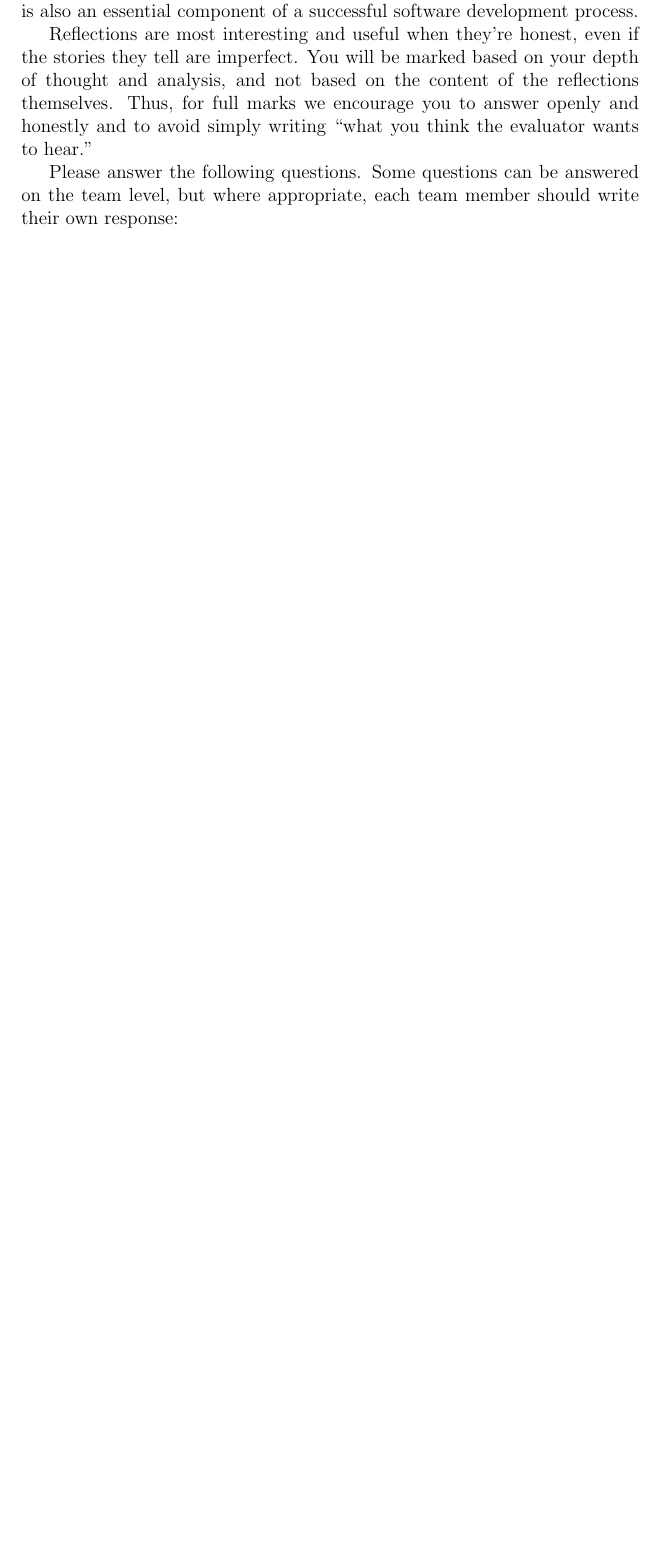
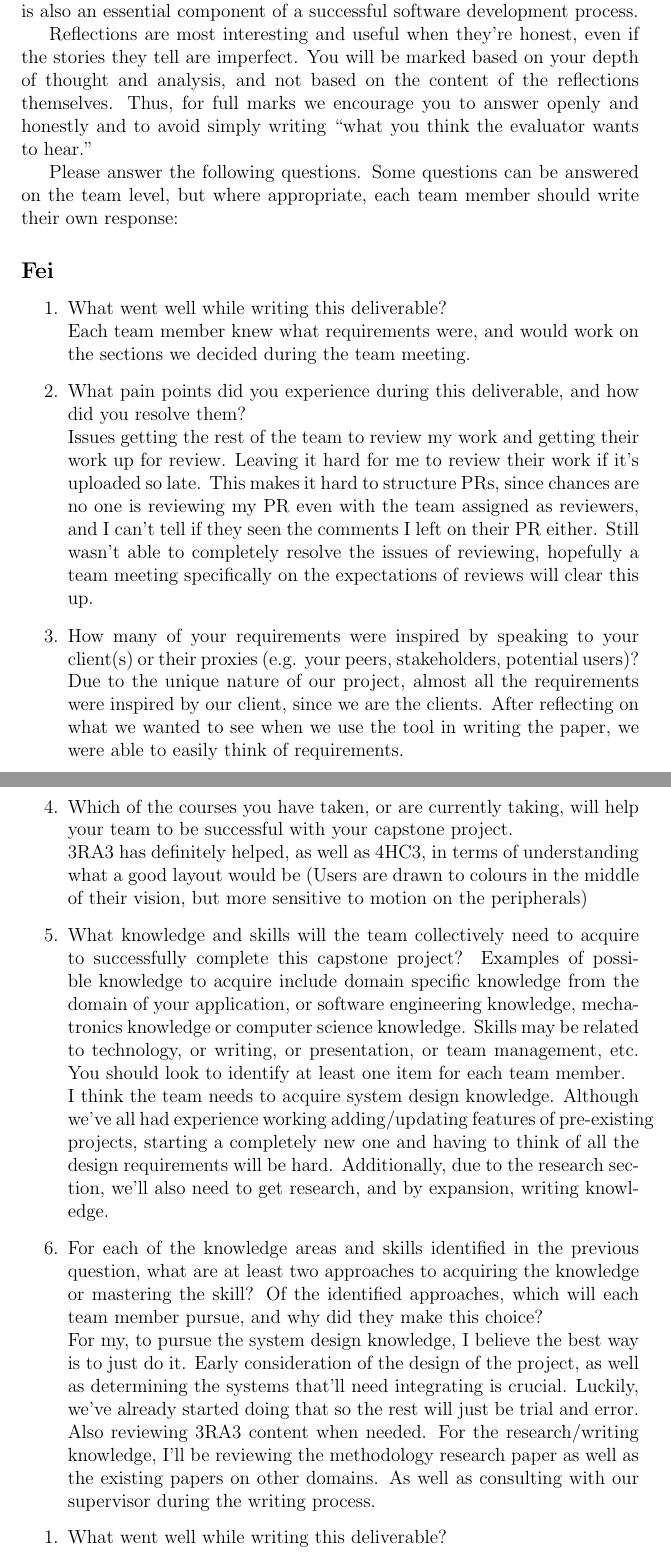
Before and after one commit to thaafei/capstone-sfw2026, a LaTeX document (docs/SRS/SRS.tex, which reads docs/SRS_Reflection.tex): part of page 54 of 54 before the commit and two parts of pages 54 and 55 of 57 after it, the two joined at a grey line, cut so that both start at the same text, the shorter picture padded with empty space. Compiled offline with pdfLaTeX.

Commit message:
SRS reflection done

```diff
--- a/docs/SRS_Reflection.tex
+++ b/docs/SRS_Reflection.tex
@@ -1,3 +1,30 @@
+\subsection*{Fei}
+\begin{enumerate}
+  \item What went well while writing this deliverable? \\
+  Each team member knew what requirements were, and would work on the sections we decided during the team meeting.
+  \item What pain points did you experience during this deliverable, and how did
+  you resolve them? \\
+  Issues getting the rest of the team to review my work and getting their work up for review. Leaving it hard for me to review their work if it's uploaded so late. This makes it hard to structure PRs, since chances are no one is reviewing my PR even with the team assigned as reviewers, and I can't tell if they seen the comments I left on their PR either. Still wasn't able to completely resolve the issues of reviewing, hopefully a team meeting specifically on the expectations of reviews will clear this up.
+  \item How many of your requirements were inspired by speaking to your client(s) or their proxies (e.g. your peers, stakeholders, potential users)? \\
+  Due to the unique nature of our project, almost all the requirements were inspired by our client, since we are the clients. After reflecting on what we wanted to see when we use the tool in writing the paper, we were able to easily think of requirements.
+  \item Which of the courses you have taken, or are currently taking, will help your team to be successful with your capstone project. \\
+  3RA3 has definitely helped, as well as 4HC3, in terms of understanding what a good layout would be (Users are drawn to colours in the middle of their vision, but more sensitive to motion on the peripherals)
+  \item What knowledge and skills will the team collectively need to acquire to
+  successfully complete this capstone project?  Examples of possible knowledge
+  to acquire include domain specific knowledge from the domain of your
+  application, or software engineering knowledge, mechatronics knowledge or
+  computer science knowledge.  Skills may be related to technology, or writing,
+  or presentation, or team management, etc.  You should look to identify at
+  least one item for each team member. \\
+  I think the team needs to acquire system design knowledge. Although we've all had experience working adding/updating features of pre-existing projects, starting a completely new one and having to think of all the design requirements will be hard. Additionally, due to the research section, we'll also need to get research, and by expansion, writing knowledge.
+  \item For each of the knowledge areas and skills identified in the previous
+  question, what are at least two approaches to acquiring the knowledge or
+  mastering the skill?  Of the identified approaches, which will each team
+  member pursue, and why did they make this choice? \\
+  For my, to pursue the system design knowledge, I believe the best way is to just do it. Early consideration of the design of the project, as well as determining the systems that'll need integrating is crucial. Luckily, we've already started doing that so the rest will just be trial and error. Also reviewing 3RA3 content when needed.
+  For the research/writing knowledge, I'll be reviewing the methodology research paper as well as the existing papers on other domains. As well as consulting with our supervisor during the writing process.
+\end{enumerate}
+
 \begin{enumerate}
   \item What went well while writing this deliverable?
   \item What pain points did you experience during this deliverable, and how did
```
Also changed, not shown: docs/SRS_Reflection.tex (42 more changed lines).
